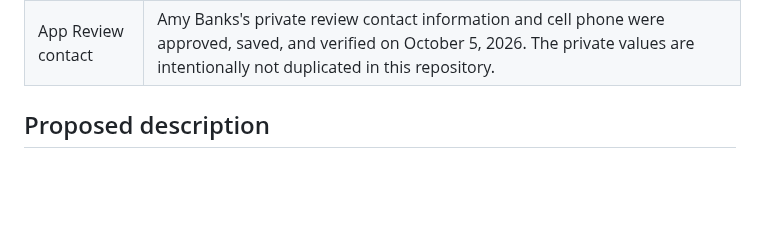
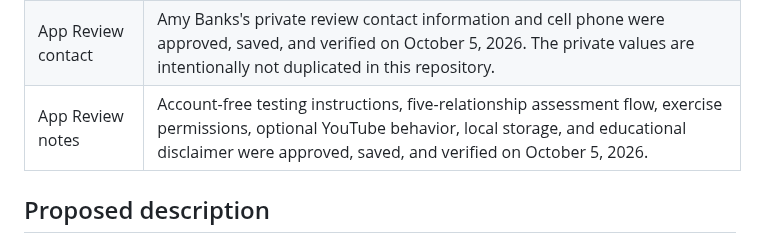
Before and after one commit to kaushalbalagurusamy/care-app, a Markdown page: docs/app-store-listing-draft.md, the part around the change. Drawn GitHub-style; blank space fills up the shorter version.

Commit message:
Record approved App Review notes

```diff
--- a/docs/app-store-listing-draft.md
+++ b/docs/app-store-listing-draft.md
@@ -14,6 +14,7 @@
 | Content rights | Uses third-party content with the necessary rights or permission. Approved by Jayme and saved in App Store Connect on October 5, 2026. |
 | Age rating | 9+ globally; Brazil self-rated 12. Questionnaire answers approved by Jayme, saved, and verified on October 5, 2026. |
 | App Review contact | Amy Banks's private review contact information and cell phone were approved, saved, and verified on October 5, 2026. The private values are intentionally not duplicated in this repository. |
+| App Review notes | Account-free testing instructions, five-relationship assessment flow, exercise permissions, optional YouTube behavior, local storage, and educational disclaimer were approved, saved, and verified on October 5, 2026. |
 
 ## Proposed description
 
```
Also changed, not shown: docs/release-readiness-plan.md (+1 -1 lines).
